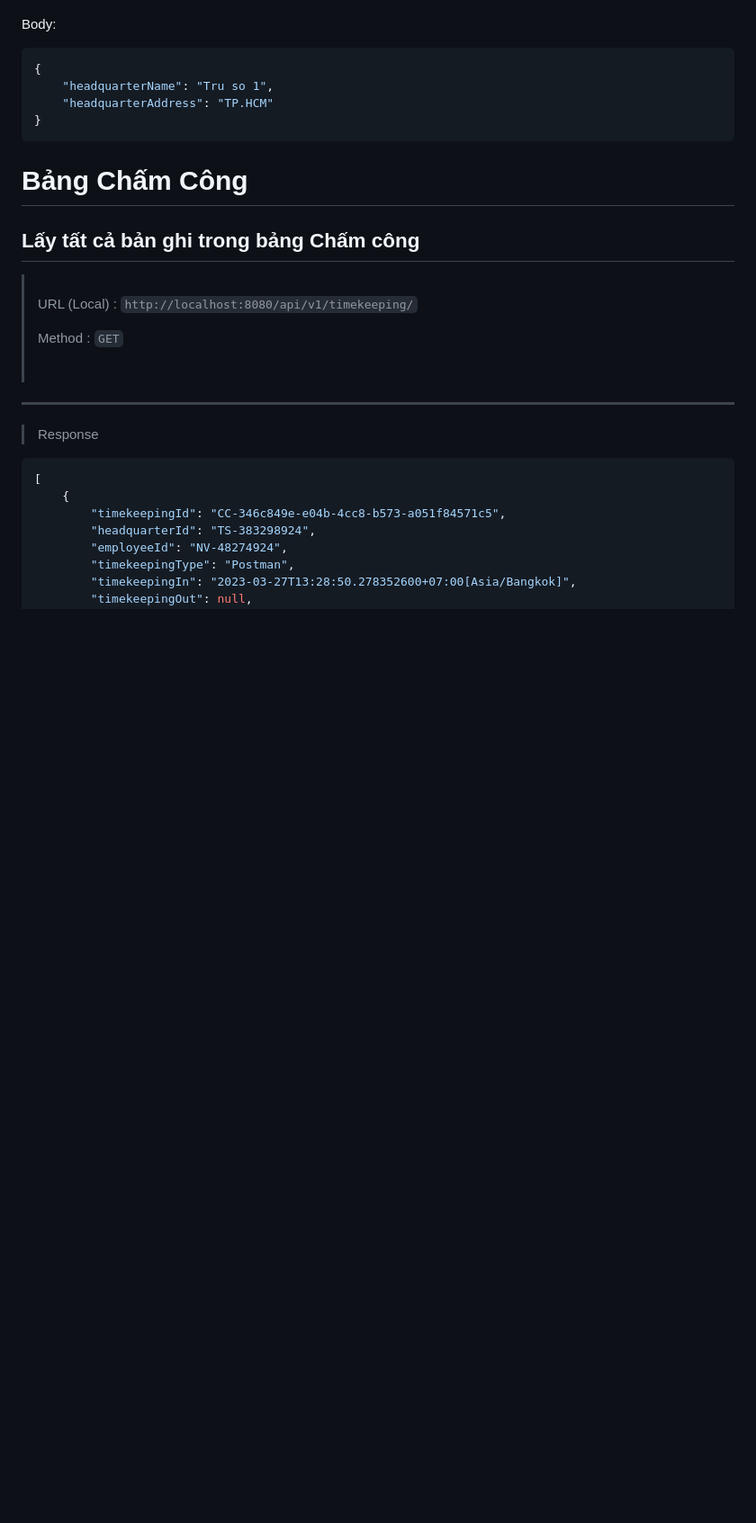
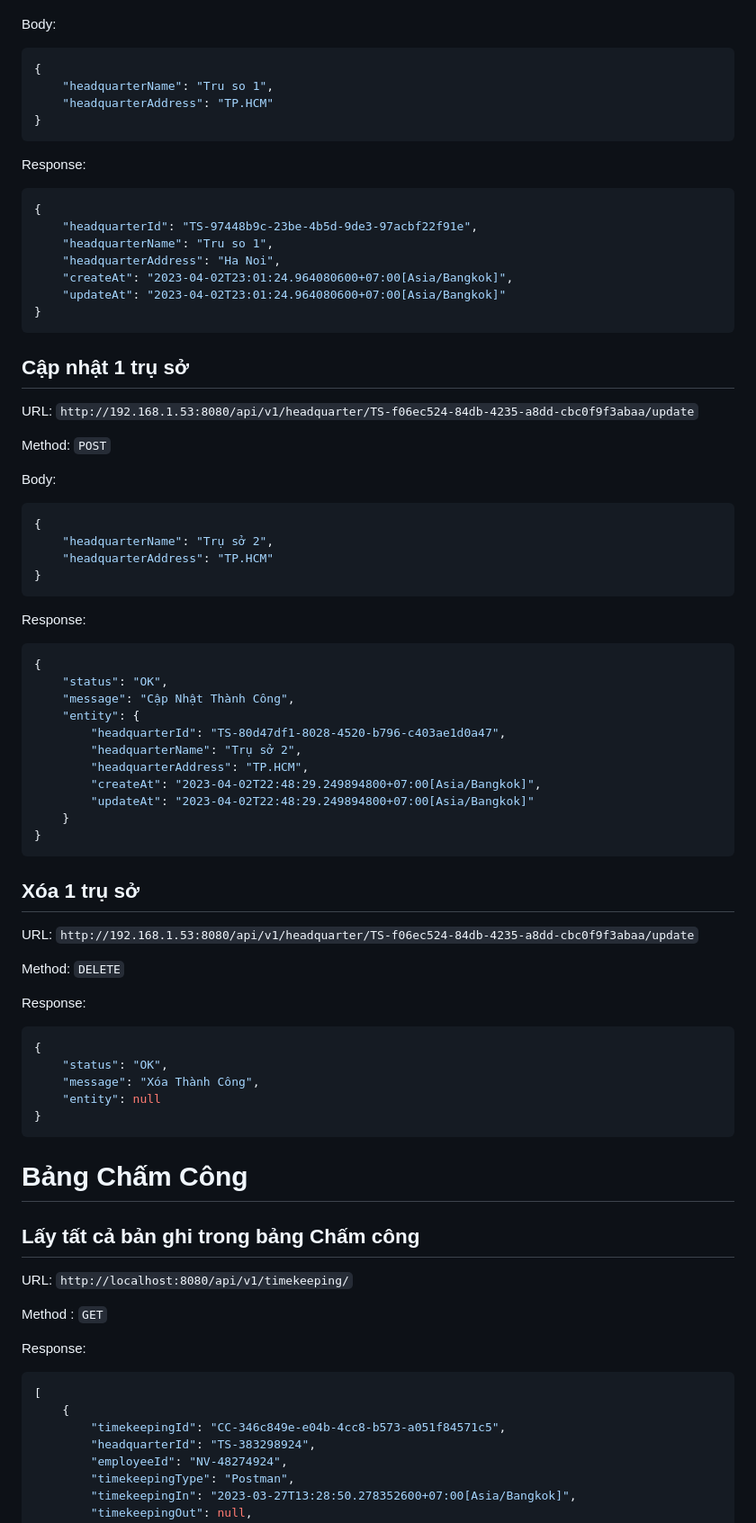
Before and after one commit to DoHuy5360/BE_intern, a Markdown page: README.md, the part around one of its changes. Shown at 90% size. GitHub-like rendering; blank space fills up the shorter version.

````diff
--- a/README.md
+++ b/README.md
@@ -135,21 +179,74 @@ Body:
 }
 ```
 
+Response:
+
+```json
+{
+	"headquarterId": "TS-97448b9c-23be-4b5d-9de3-97acbf22f91e",
+	"headquarterName": "Tru so 1",
+	"headquarterAddress": "Ha Noi",
+	"createAt": "2023-04-02T23:01:24.964080600+07:00[Asia/Bangkok]",
+	"updateAt": "2023-04-02T23:01:24.964080600+07:00[Asia/Bangkok]"
+}
+```
+
+## Cập nhật 1 trụ sở
+
+URL: `http://192.168.1.53:8080/api/v1/headquarter/TS-f06ec524-84db-4235-a8dd-cbc0f9f3abaa/update`
+
+Method: `POST`
+
+Body:
+
+```json
+{
+	"headquarterName": "Trụ sở 2",
+	"headquarterAddress": "TP.HCM"
+}
+```
+
+Response:
+
+```json
+{
+	"status": "OK",
+	"message": "Cập Nhật Thành Công",
+	"entity": {
+		"headquarterId": "TS-80d47df1-8028-4520-b796-c403ae1d0a47",
+		"headquarterName": "Trụ sở 2",
+		"headquarterAddress": "TP.HCM",
+		"createAt": "2023-04-02T22:48:29.249894800+07:00[Asia/Bangkok]",
+		"updateAt": "2023-04-02T22:48:29.249894800+07:00[Asia/Bangkok]"
+	}
+}
+```
+
+## Xóa 1 trụ sở
+
+URL: `http://192.168.1.53:8080/api/v1/headquarter/TS-f06ec524-84db-4235-a8dd-cbc0f9f3abaa/update`
+
+Method: `DELETE`
+
+Response:
+
+```json
+{
+	"status": "OK",
+	"message": "Xóa Thành Công",
+	"entity": null
+}
+```
+
 # Bảng Chấm Công
 
 ## Lấy tất cả bản ghi trong bảng Chấm công
 
-> <br>
->
-> URL (Local) : `http://localhost:8080/api/v1/timekeeping/`
->
-> Method : `GET`
->
-> <br>
+URL: `http://localhost:8080/api/v1/timekeeping/`
 
----
+Method : `GET`
 
-> Response
+Response:
 
 ```json
 [
````
Also changed, not shown: other parts of README.md (+81 -89 lines).
